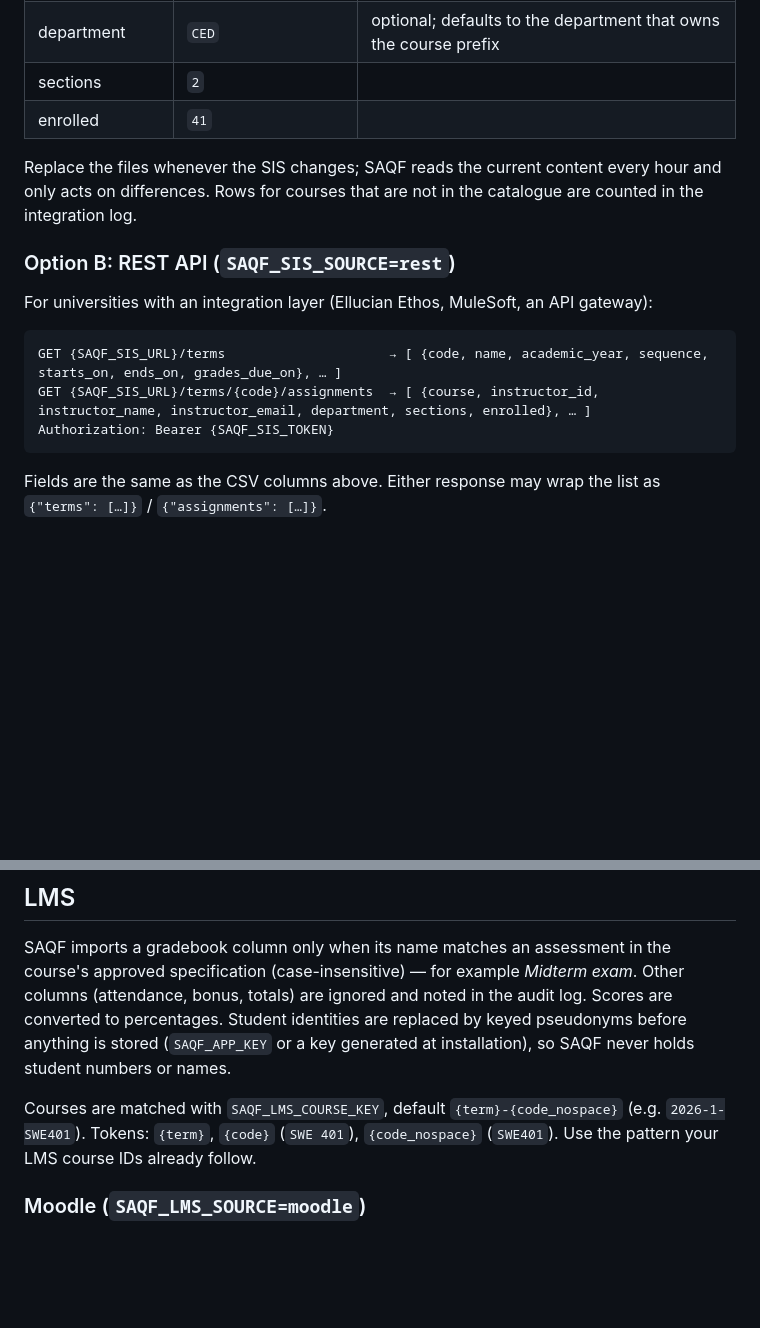
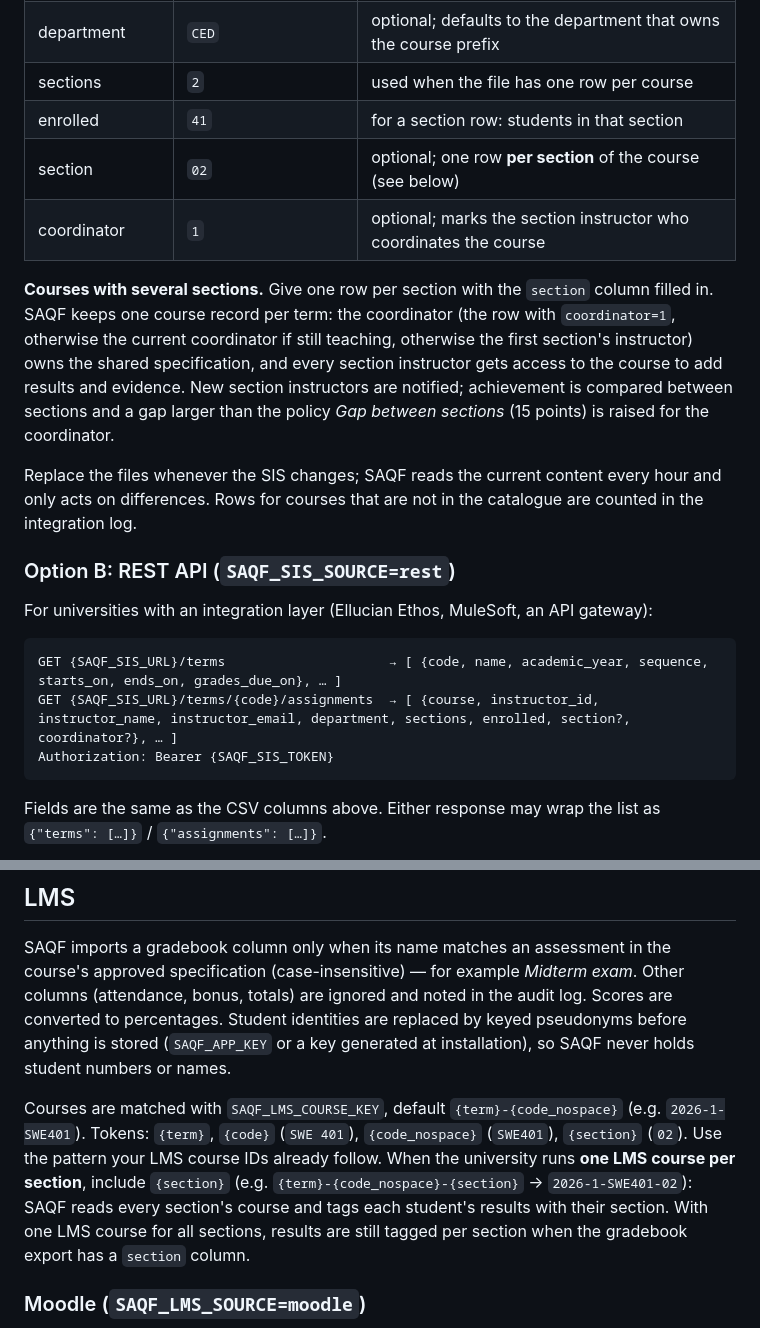
Before and after one commit to javaisevil/SAQF, a Markdown page: docs/INTEGRATIONS.md, 2 parts joined by grey strips. Drawn GitHub-style; blank space fills up the shorter version.

````diff
--- a/docs/INTEGRATIONS.md
+++ b/docs/INTEGRATIONS.md
@@ -64,8 +64,17 @@ Works with any SIS that can run a scheduled report. Drop two UTF-8 CSV files (wi
 | instructor_name | `Dr. Omar Al-Harbi` | optional; lets SAQF create the account for a new instructor |
 | instructor_email | `o.alharbi@yu.edu.sa` | optional; links an existing account or receives the invitation |
 | department | `CED` | optional; defaults to the department that owns the course prefix |
-| sections | `2` | |
-| enrolled | `41` | |
+| sections | `2` | used when the file has one row per course |
+| enrolled | `41` | for a section row: students in that section |
+| section | `02` | optional; one row **per section** of the course (see below) |
+| coordinator | `1` | optional; marks the section instructor who coordinates the course |
+
+**Courses with several sections.** Give one row per section with the `section` column filled in.
+SAQF keeps one course record per term: the coordinator (the row with `coordinator=1`, otherwise the
+current coordinator if still teaching, otherwise the first section's instructor) owns the shared
+specification, and every section instructor gets access to the course to add results and evidence.
+New section instructors are notified; achievement is compared between sections and a gap larger than
+the policy *Gap between sections* (15 points) is raised for the coordinator.
 
 Replace the files whenever the SIS changes; SAQF reads the current content every hour and only acts
 on differences. Rows for courses that are not in the catalogue are counted in the integration log.
@@ -76,7 +85,7 @@ For universities with an integration layer (Ellucian Ethos, MuleSoft, an API gat
 
 ```
 GET {SAQF_SIS_URL}/terms                     → [ {code, name, academic_year, sequence, starts_on, ends_on, grades_due_on}, … ]
-GET {SAQF_SIS_URL}/terms/{code}/assignments  → [ {course, instructor_id, instructor_name, instructor_email, department, sections, enrolled}, … ]
+GET {SAQF_SIS_URL}/terms/{code}/assignments  → [ {course, instructor_id, instructor_name, instructor_email, department, sections, enrolled, section?, coordinator?}, … ]
 Authorization: Bearer {SAQF_SIS_TOKEN}
 ```
 
@@ -94,8 +103,11 @@ identities are replaced by keyed pseudonyms before anything is stored (`SAQF_APP
 generated at installation), so SAQF never holds student numbers or names.
 
 Courses are matched with `SAQF_LMS_COURSE_KEY`, default `{term}-{code_nospace}` (e.g. `2026-1-SWE401`).
-Tokens: `{term}`, `{code}` (`SWE 401`), `{code_nospace}` (`SWE401`). Use the pattern your LMS course
-IDs already follow.
+Tokens: `{term}`, `{code}` (`SWE 401`), `{code_nospace}` (`SWE401`), `{section}` (`02`). Use the pattern
+your LMS course IDs already follow. When the university runs **one LMS course per section**, include
+`{section}` (e.g. `{term}-{code_nospace}-{section}` → `2026-1-SWE401-02`): SAQF reads every section's
+course and tags each student's results with their section. With one LMS course for all sections,
+results are still tagged per section when the gradebook export has a `section` column.
 
 ### Moodle (`SAQF_LMS_SOURCE=moodle`)
 
````
Also changed, not shown: other parts of docs/INTEGRATIONS.md (+44 -1 lines).
